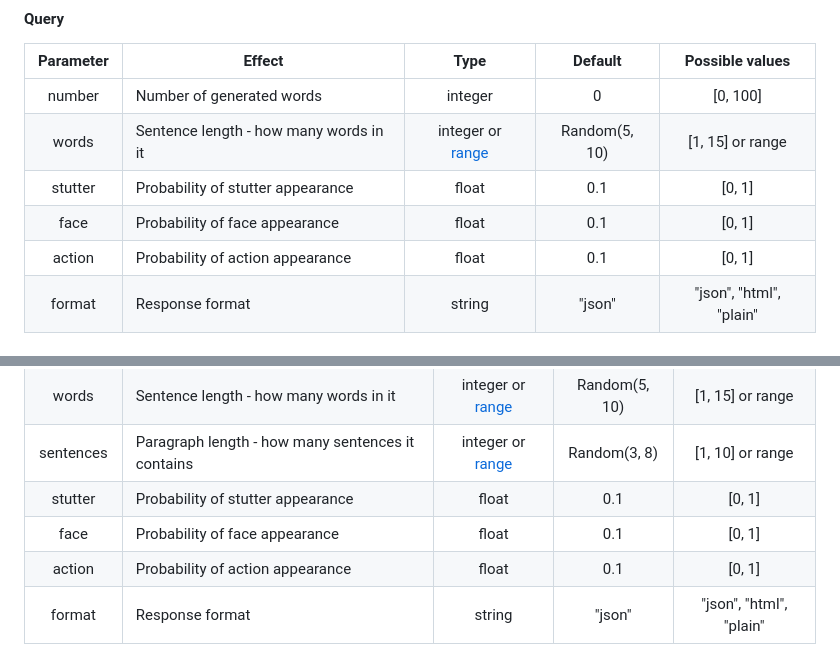
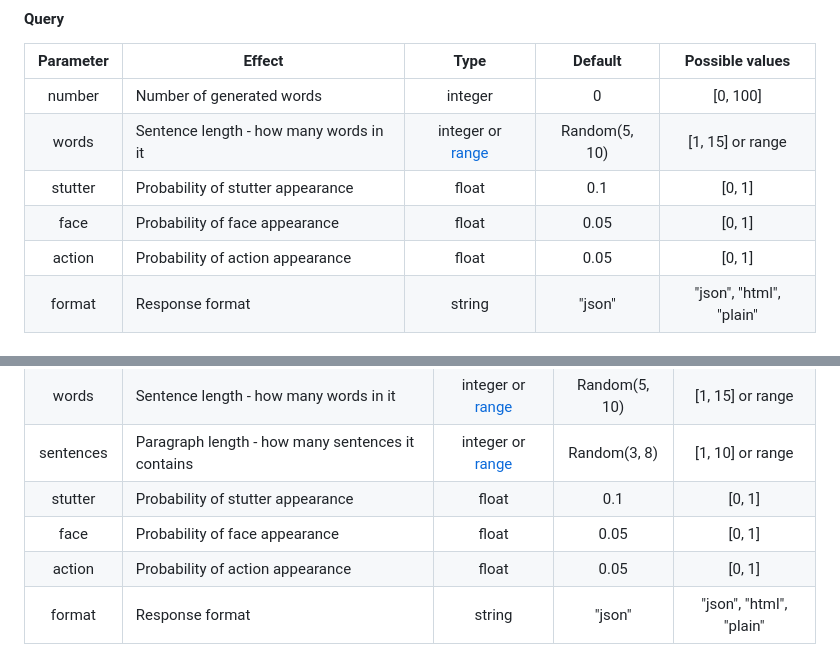
Before and after one commit to shelepuginivan/owo-ipsum, a Markdown page: README.md, 2 parts joined by grey strips. GitHub-like rendering.

Commit message:
Fixed `face` and `action` query parameters' default values in tables

```diff
--- a/README.md
+++ b/README.md
@@ -74,8 +74,8 @@ Generates and returns sentences.
 |  number   | Number of generated words              |          integer           |       0       |        [0, 100]         |
 |   words   | Sentence length - how many words in it | integer or [range](#range) | Random(5, 10) |    [1, 15] or range     |
 |  stutter  | Probability of stutter appearance      |           float            |      0.1      |         [0, 1]          |
-|   face    | Probability of face appearance         |           float            |      0.1      |         [0, 1]          |
-|  action   | Probability of action appearance       |           float            |      0.1      |         [0, 1]          |
+|   face    | Probability of face appearance         |           float            |     0.05      |         [0, 1]          |
+|  action   | Probability of action appearance       |           float            |     0.05      |         [0, 1]          |
 |  format   | Response format                        |           string           |    "json"     | "json", "html", "plain" |
 
 #### Range
@@ -164,8 +164,8 @@ Generates and returns paragraphs.
 |   words   | Sentence length - how many words in it            | integer or [range](#range) | Random(5, 10) |    [1, 15] or range     |
 | sentences | Paragraph length - how many sentences it contains | integer or [range](#range) | Random(3, 8)  |    [1, 10] or range     |
 |  stutter  | Probability of stutter appearance                 |           float            |      0.1      |         [0, 1]          |
-|   face    | Probability of face appearance                    |           float            |      0.1      |         [0, 1]          |
-|  action   | Probability of action appearance                  |           float            |      0.1      |         [0, 1]          |
+|   face    | Probability of face appearance                    |           float            |     0.05      |         [0, 1]          |
+|  action   | Probability of action appearance                  |           float            |     0.05      |         [0, 1]          |
 |  format   | Response format                                   |           string           |    "json"     | "json", "html", "plain" |
 
 #### Example 1
```
